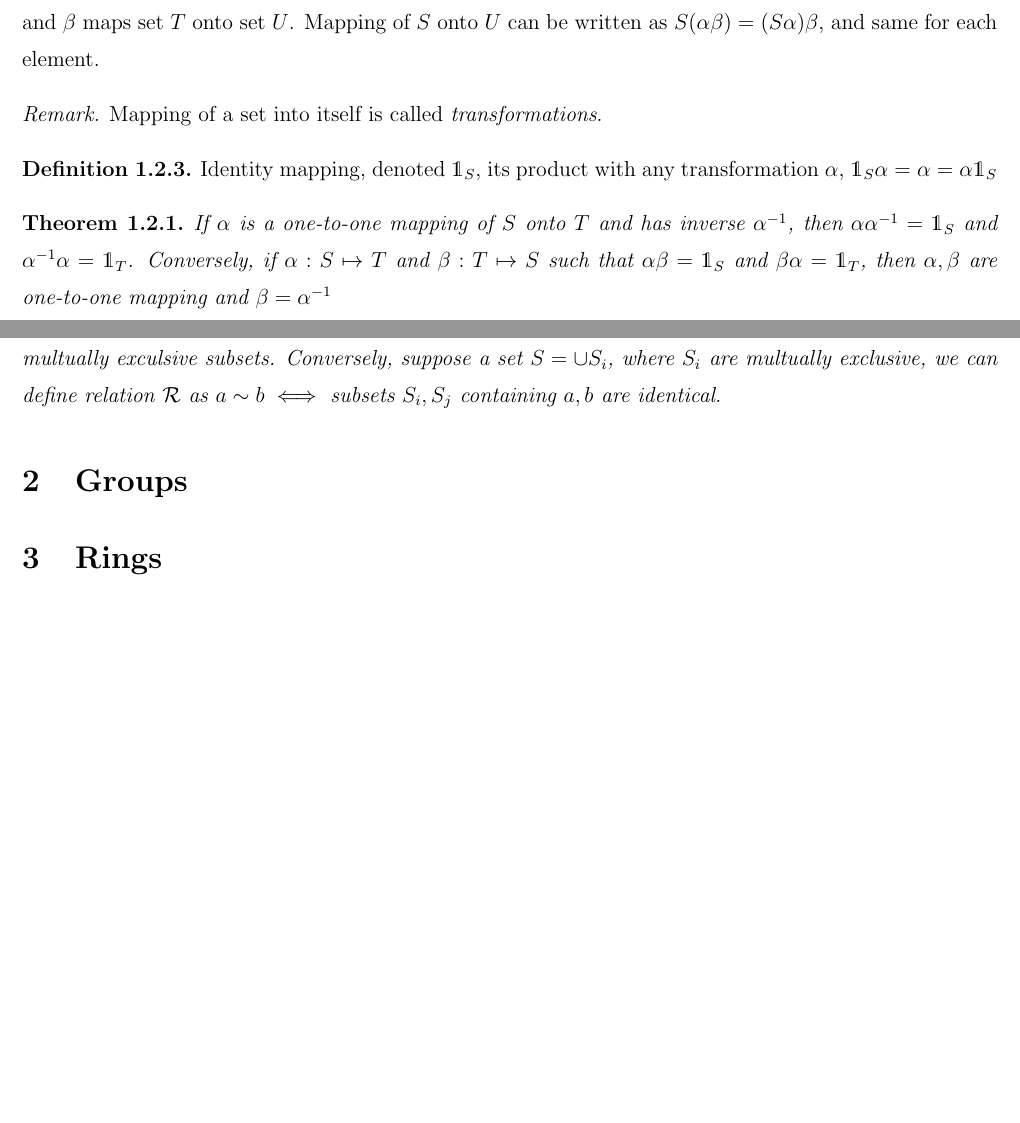
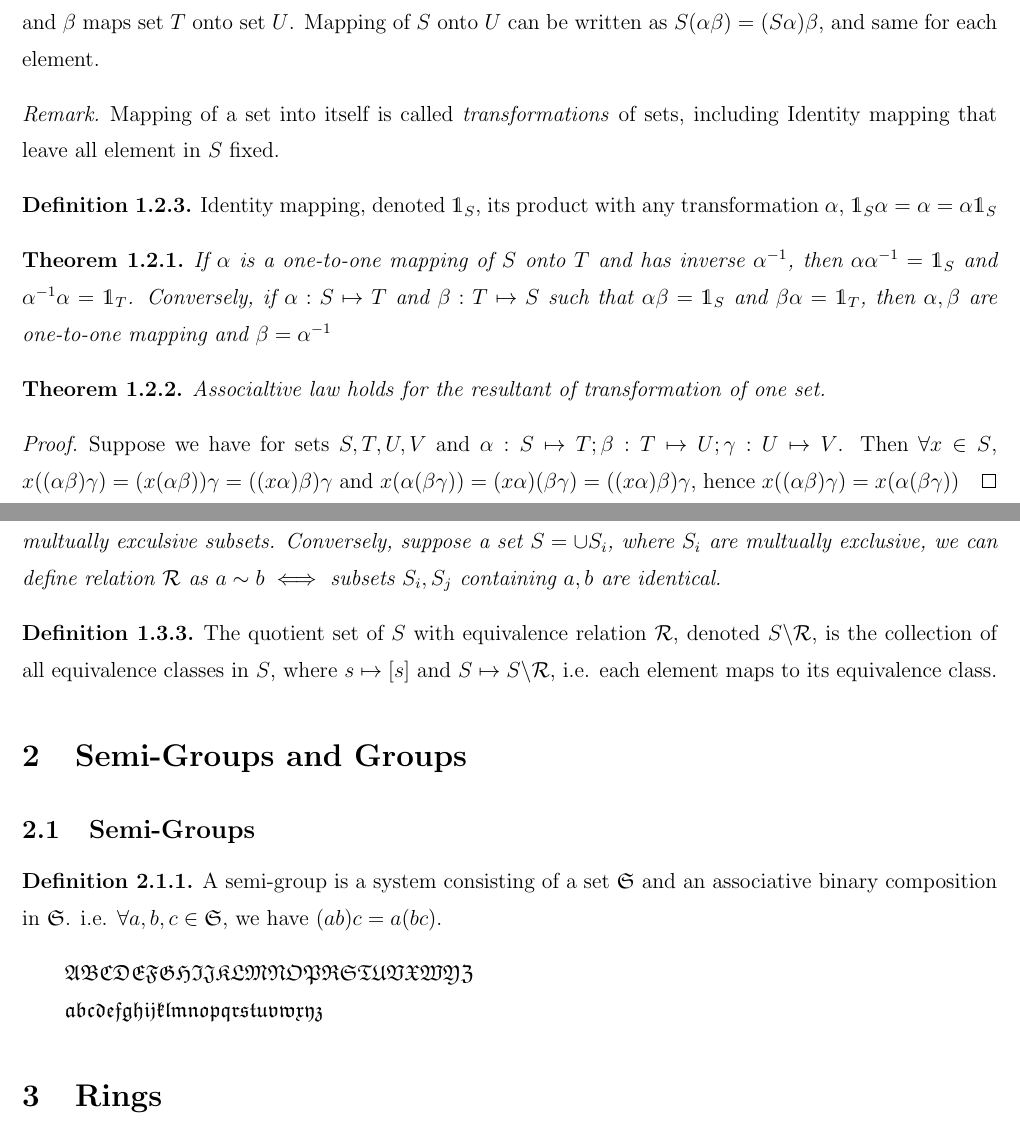
Before and after one commit to drunkcoding/Abstract-Algebra, a LaTeX document (Lreport.tex, which reads project.tex): two parts of pages 1 and 2 of 2, joined at a grey line, cut so that both start at the same text, the shorter picture padded with empty space. Compiled offline with LaTeX, dvips and Ghostscript.

Commit message:
add semi-group

```diff
--- a/Lreport.tex
+++ b/Lreport.tex
@@ -38,7 +38,7 @@
 		Resultant or Product of mapping is denoted as $\a\b$, where $\a$ maps set $S$ onto set $T$ and $\b$ maps set $T$ onto set $U$. Mapping of $S$ onto $U$ can be written as $S(\a\b)=(S\a)\b$, and same for each element.
 		\end{definition}
 		\begin{remark}
-		Mapping of a set into itself is called \textit{transformations}.
+		Mapping of a set into itself is called \textit{transformations} of sets, including Identity mapping that leave all element in $S$ fixed.
 		\end{remark}
 		\begin{definition}
 		Identity mapping, denoted $\id_S$, its product with any transformation $\a$, $\id_S\a = \a = \a\id_S$
@@ -46,6 +46,12 @@
 		\begin{theorem}
 		If $\a$ is a one-to-one mapping of $S$ onto $T$ and has inverse $\a^{-1}$, then $\a\a^{-1}=\id_S$ and $\a^{-1}\a=\id_T$. Conversely, if $\a:S\mapsto T$ and $\b:T \mapsto S$ such that $\a\b=\id_S$ and $\b\a=\id_T$, then $\a,\b$ are one-to-one mapping and $\b = \a^{-1}$
 		\end{theorem}
+		\begin{theorem}
+		Associaltive law holds for the resultant of transformation of one set.
+		\end{theorem}
+		\begin{proof}
+		Suppose we have for sets $S,T,U,V$ and $\a:S\mapsto T;\b:T\mapsto U;\gam:U\mapsto V$. Then $\forall x\in S$, $x((\a\b)\gam)=(x(\a\b))\gam=((x\a)\b)\gam$ and $x(\a(\b\gam))=(x\a)(\b\gam)=((x\a)\b)\gam$, hence $x((\a\b)\gam)=x(\a(\b\gam))$
+		\end{proof}
 	\subsection{Equivalence Relations}
 		\begin{definition}
 		The equivalence relation $\sim$ of a pair of element satisfies:
@@ -67,7 +73,18 @@
 		\begin{corollary}
 		The collection of distinct equivalence classes gives a decomposition of the set $S$ into multually exculsive subsets. Conversely, suppose a set $S=\cup S_i$, where $S_i$ are multually exclusive, we can define relation $\mathcal{R}$ as $a\sim b \iff $ subsets $S_i,S_j$ containing $a,b$ are identical.
 		\end{corollary}
-	\section{Groups}
+		\begin{definition}
+		The quotient set of $S$ with equivalence relation $\mathcal{R}$, denoted $S\backslash\mathcal{R}$, is the collection of all equivalence classes in $S$, where $s\mapsto[s]$ and $S\mapsto S\backslash\mathcal{R}$, i.e. each element maps to its equivalence class.
+		\end{definition}
+	\section{Semi-Groups and Groups}
+	\subsection{Semi-Groups}
+	\begin{definition}
+	A semi-group is a system consisting of a set $\semiG$ and an associative binary composition in $\semiG$. i.e. $\forall a,b,c \in \semiG$, we have $(ab)c=a(bc)$.
+	\end{definition}
+
+	$\mathfrak{ABCDEFGHIJKLMNOPRSTUVXWYZ}$
+
+	$\mathfrak{abcdefghijklmnopqrstuvwxyz}$
 	\section{Rings}
 	\section{Fields}
 
--- a/project.tex
+++ b/project.tex
@@ -147,6 +148,7 @@
 \def\ct{\cos{\theta}}
 \def\st{\sin{\theta}}
 \def\id{\mathds{1}}
+\def\semiG{\mathfrak{S}}
 
 %dimensions:
 \def\m{\,\rm m}
```
Also changed, not shown: Lreport.pdf, project.tex (1 more changed lines).
